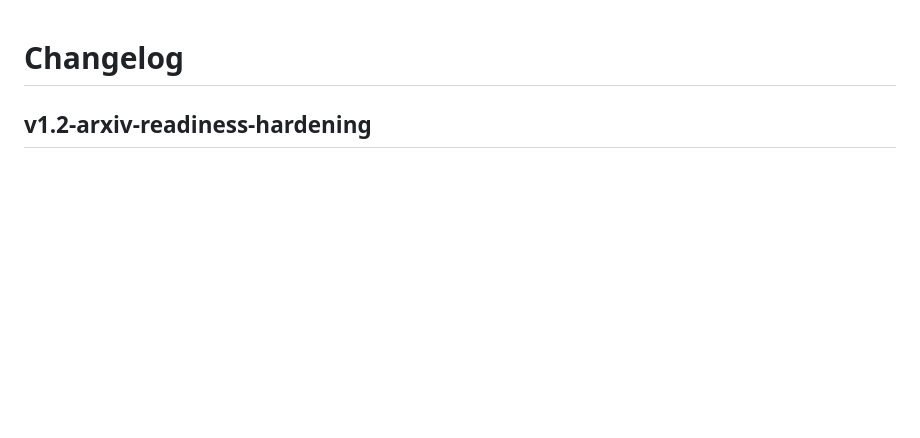
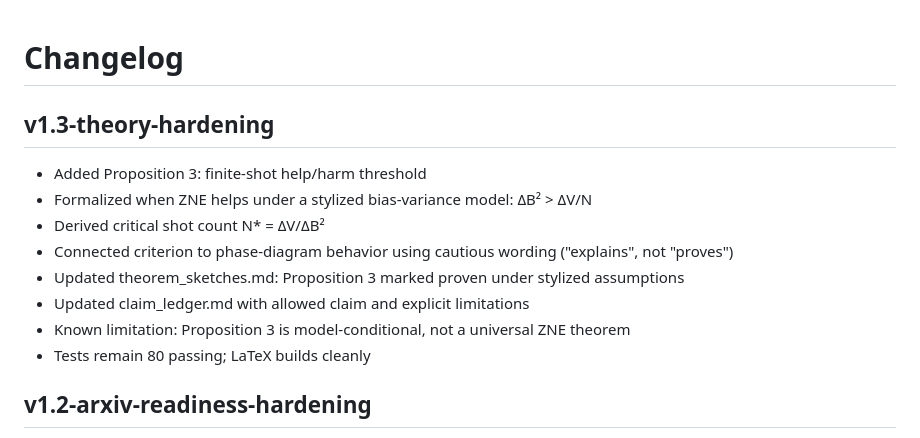
Before and after one commit to mapleleaflatte03/qem-inverse-theory, a Markdown page: CHANGELOG.md, the part around the change. GitHub-like rendering; blank space fills up the shorter version.

Commit message:
Document v1.3 theory hardening

```diff
--- a/CHANGELOG.md
+++ b/CHANGELOG.md
@@ -1,4 +1,15 @@
 # Changelog
+
+## v1.3-theory-hardening
+
+- Added Proposition 3: finite-shot help/harm threshold
+- Formalized when ZNE helps under a stylized bias-variance model: ΔB² > ΔV/N
+- Derived critical shot count N* = ΔV/ΔB²
+- Connected criterion to phase-diagram behavior using cautious wording ("explains", not "proves")
+- Updated theorem_sketches.md: Proposition 3 marked proven under stylized assumptions
+- Updated claim_ledger.md with allowed claim and explicit limitations
+- Known limitation: Proposition 3 is model-conditional, not a universal ZNE theorem
+- Tests remain 80 passing; LaTeX builds cleanly
 
 ## v1.2-arxiv-readiness-hardening
 
```
